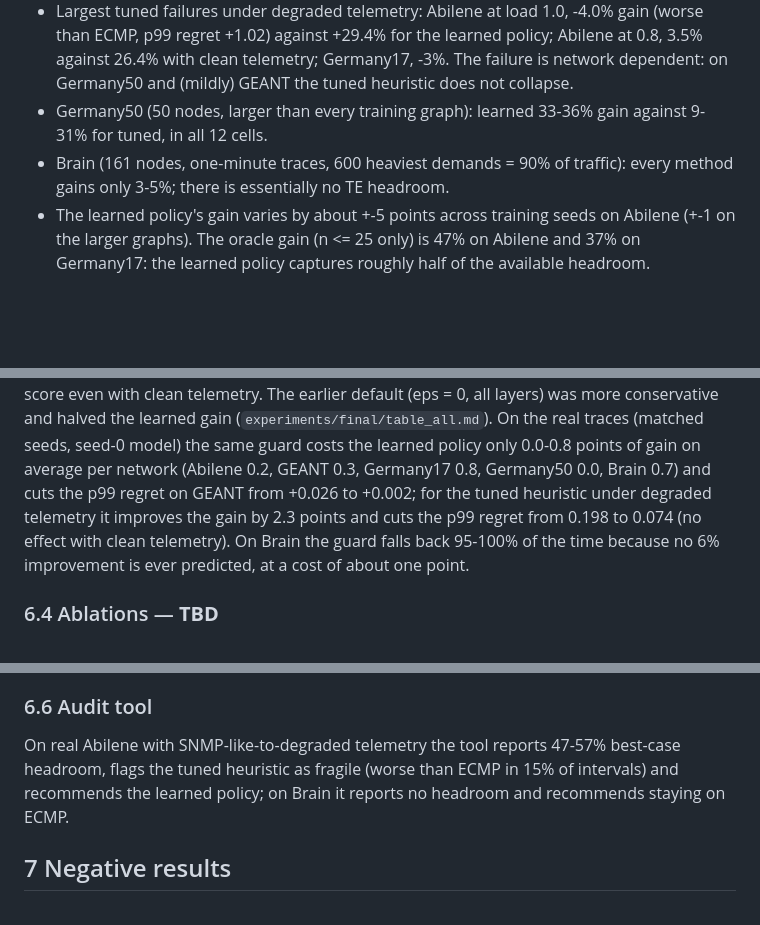
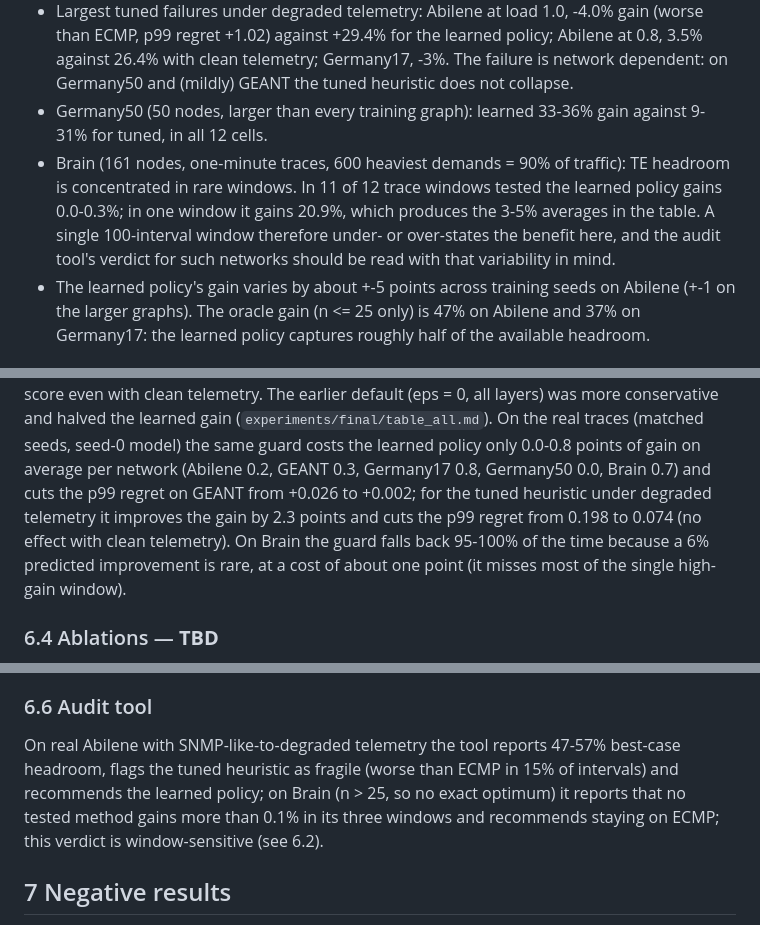
Before and after one commit to Starmarine06/stale-but-safe-te, a Markdown page: paper/paper.md, 3 parts joined by grey strips. Drawn GitHub-style; blank space fills up the shorter version.

Commit message:
Audit wording for no-oracle networks; Brain window sensitivity; reports

```diff
--- a/paper/paper.md
+++ b/paper/paper.md
@@ -136,8 +136,10 @@ GEANT, Germany17, Germany50; 12 network/load cells per telemetry profile):
   +1.02) against +29.4% for the learned policy; Abilene at 0.8, 3.5% against 26.4% with clean telemetry; Germany17,
   -3%. The failure is network dependent: on Germany50 and (mildly) GEANT the tuned heuristic does not collapse.
 * Germany50 (50 nodes, larger than every training graph): learned 33-36% gain against 9-31% for tuned, in all 12 cells.
-* Brain (161 nodes, one-minute traces, 600 heaviest demands = 90% of traffic): every method gains only 3-5%;
-  there is essentially no TE headroom.
+* Brain (161 nodes, one-minute traces, 600 heaviest demands = 90% of traffic): TE headroom is concentrated in rare
+  windows. In 11 of 12 trace windows tested the learned policy gains 0.0-0.3%; in one window it gains 20.9%, which
+  produces the 3-5% averages in the table. A single 100-interval window therefore under- or over-states the benefit
+  here, and the audit tool's verdict for such networks should be read with that variability in mind.
 * The learned policy's gain varies by about +-5 points across training seeds on Abilene (+-1 on the larger graphs).
   The oracle gain (n <= 25 only) is 47% on Abilene and 37% on Germany17: the learned policy captures roughly half
   of the available headroom.
@@ -152,7 +154,8 @@ ECMP in about 83% of intervals and costs about 0.011 of score even with clean te
 points of gain on average per network (Abilene 0.2, GEANT 0.3, Germany17 0.8, Germany50 0.0, Brain 0.7) and cuts the
 p99 regret on GEANT from +0.026 to +0.002; for the tuned heuristic under degraded telemetry it improves the gain by
 2.3 points and cuts the p99 regret from 0.198 to 0.074 (no effect with clean telemetry). On Brain the guard falls
-back 95-100% of the time because no 6% improvement is ever predicted, at a cost of about one point.
+back 95-100% of the time because a 6% predicted improvement is rare, at a cost of about one point (it misses most
+of the single high-gain window).
 
 ### 6.4 Ablations — **TBD**
 
@@ -173,8 +176,9 @@ vs 16-18 ms. This is a validation of the simulator, not an independent result: o
 ### 6.6 Audit tool
 
 On real Abilene with SNMP-like-to-degraded telemetry the tool reports 47-57% best-case headroom, flags the tuned
-heuristic as fragile (worse than ECMP in 15% of intervals) and recommends the learned policy; on Brain it
-reports no headroom and recommends staying on ECMP.
+heuristic as fragile (worse than ECMP in 15% of intervals) and recommends the learned policy; on Brain (n > 25, so no exact optimum) it
+reports that no tested method gains more than 0.1% in its three windows and recommends staying on ECMP; this verdict is
+window-sensitive (see 6.2).
 
 ## 7 Negative results
 
```
Also changed, not shown: other parts of paper/paper.md (+1 -1 lines).
